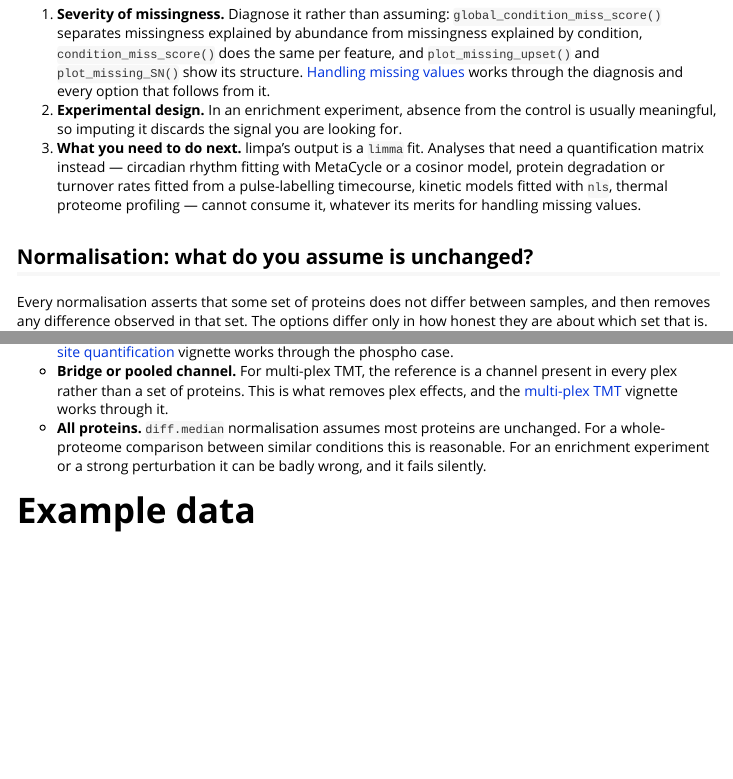
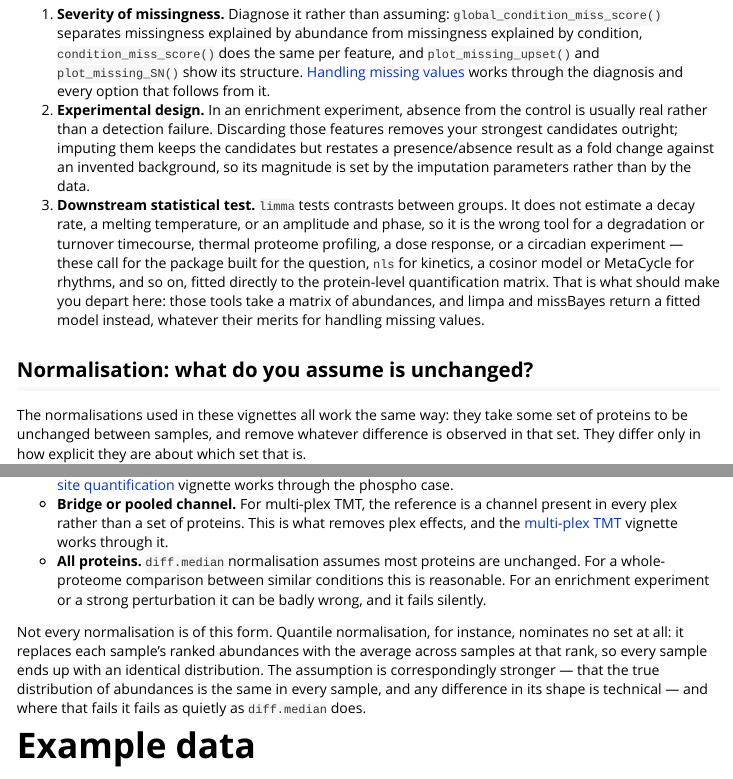
Before and after one commit to lmb-mass-spec-compbio/biomasslmb, an R Markdown document (vignettes/biomasslmb.Rmd): the page in a window 1100 px wide, from 3160 px down, and a second part further down, joined at a grey line. Rendered offline with R 4.5, knitr and Pandoc, with nearby package versions; some code elsewhere in the file could not run offline.

Commit message:
Correct three claims in the decisions section
Imputation in an enrichment experiment does not discard the signal, as
the experimental design bullet claimed. It keeps every candidate and
restates a presence/absence result as a fold change against a background
that was never measured, so the magnitude is set by the imputation
parameters. Discarding is the option that loses the strongest hits, and
the bullet now separates the two. This matches how interactome_designs
already puts it.

The downstream bullet argued that limpa's output cannot be consumed by
other analyses, which is true but beside the point. limma tests contrasts
between groups and does not estimate a decay rate, a melting temperature
or an amplitude and phase, so the reader with a turnover, TPP, dose
response or circadian experiment needs the package built for the question
fitted to the quantification matrix. The constraint on limpa and
missBayes follows from that rather than leading it. Retitled Downstream
statistical test.

The normalisation section asserted that every normalisation nominates a
set of proteins taken to be unchanged. That describes the three options
presented but not normalisation in general: quantile normalisation
nominates no set and instead imposes one distribution on every sample.
The claim is now scoped to the methods used here, with the quantile case
noted as the stronger assumption it is.

```diff
--- a/vignettes/biomasslmb.Rmd
+++ b/vignettes/biomasslmb.Rmd
@@ -101,16 +101,18 @@ LFQ quantifies each sample in a separate run, so missing values are pervasive an
 Three things should make you depart from the conventional path:
 
 1. **Severity of missingness.** Diagnose it rather than assuming: `global_condition_miss_score()` separates missingness explained by abundance from missingness explained by condition, `condition_miss_score()` does the same per feature, and `plot_missing_upset()` and `plot_missing_SN()` show its structure. [Handling missing values](handling_missing_values.html) works through the diagnosis and every option that follows from it.
-2. **Experimental design.** In an enrichment experiment, absence from the control is usually meaningful, so imputing it discards the signal you are looking for.
-3. **What you need to do next.** limpa's output is a `limma` fit. Analyses that need a quantification matrix instead — circadian rhythm fitting with MetaCycle or a cosinor model, protein degradation or turnover rates fitted from a pulse-labelling timecourse, kinetic models fitted with `nls`, thermal proteome profiling — cannot consume it, whatever its merits for handling missing values.
+2. **Experimental design.** In an enrichment experiment, absence from the control is usually real rather than a detection failure. Discarding those features removes your strongest candidates outright; imputing them keeps the candidates but restates a presence/absence result as a fold change against an invented background, so its magnitude is set by the imputation parameters rather than by the data.
+3. **Downstream statistical test.** `limma` tests contrasts between groups. It does not estimate a decay rate, a melting temperature, or an amplitude and phase, so it is the wrong tool for a degradation or turnover timecourse, thermal proteome profiling, a dose response, or a circadian experiment — these call for the package built for the question, `nls` for kinetics, a cosinor model or MetaCycle for rhythms, and so on, fitted directly to the protein-level quantification matrix. That is what should make you depart here: those tools take a matrix of abundances, and limpa and missBayes return a fitted model instead, whatever their merits for handling missing values.
 
 ## Normalisation: what do you assume is unchanged?
 
-Every normalisation asserts that some set of proteins does not differ between samples, and then removes any difference observed in that set. The options differ only in how honest they are about which set that is.
+The normalisations used in these vignettes all work the same way: they take some set of proteins to be unchanged between samples, and remove whatever difference is observed in that set. They differ only in how explicit they are about which set that is.
 
 - **Reference set.** `get_medians()` and `center_normalise_to_ref()` normalise to a subset you define: the total proteome for a phospho experiment, a spike-in, or a set of proteins independent of the bait in an enrichment experiment. The assumption is explicit, and you can check whether it holds. The [PTM site quantification](PTM_site_quantification.html) vignette works through the phospho case.
 - **Bridge or pooled channel.** For multi-plex TMT, the reference is a channel present in every plex rather than a set of proteins. This is what removes plex effects, and the [multi-plex TMT](TMT_multiplex.html) vignette works through it.
 - **All proteins.** `diff.median` normalisation assumes most proteins are unchanged. For a whole-proteome comparison between similar conditions this is reasonable. For an enrichment experiment or a strong perturbation it can be badly wrong, and it fails silently.
+
+Not every normalisation is of this form. Quantile normalisation, for instance, nominates no set at all: it replaces each sample's ranked abundances with the average across samples at that rank, so every sample ends up with an identical distribution. The assumption is correspondingly stronger — that the true distribution of abundances is the same in every sample, and any difference in its shape is technical — and where that fails it fails as quietly as `diff.median` does.
 
 # Example data
 
```
